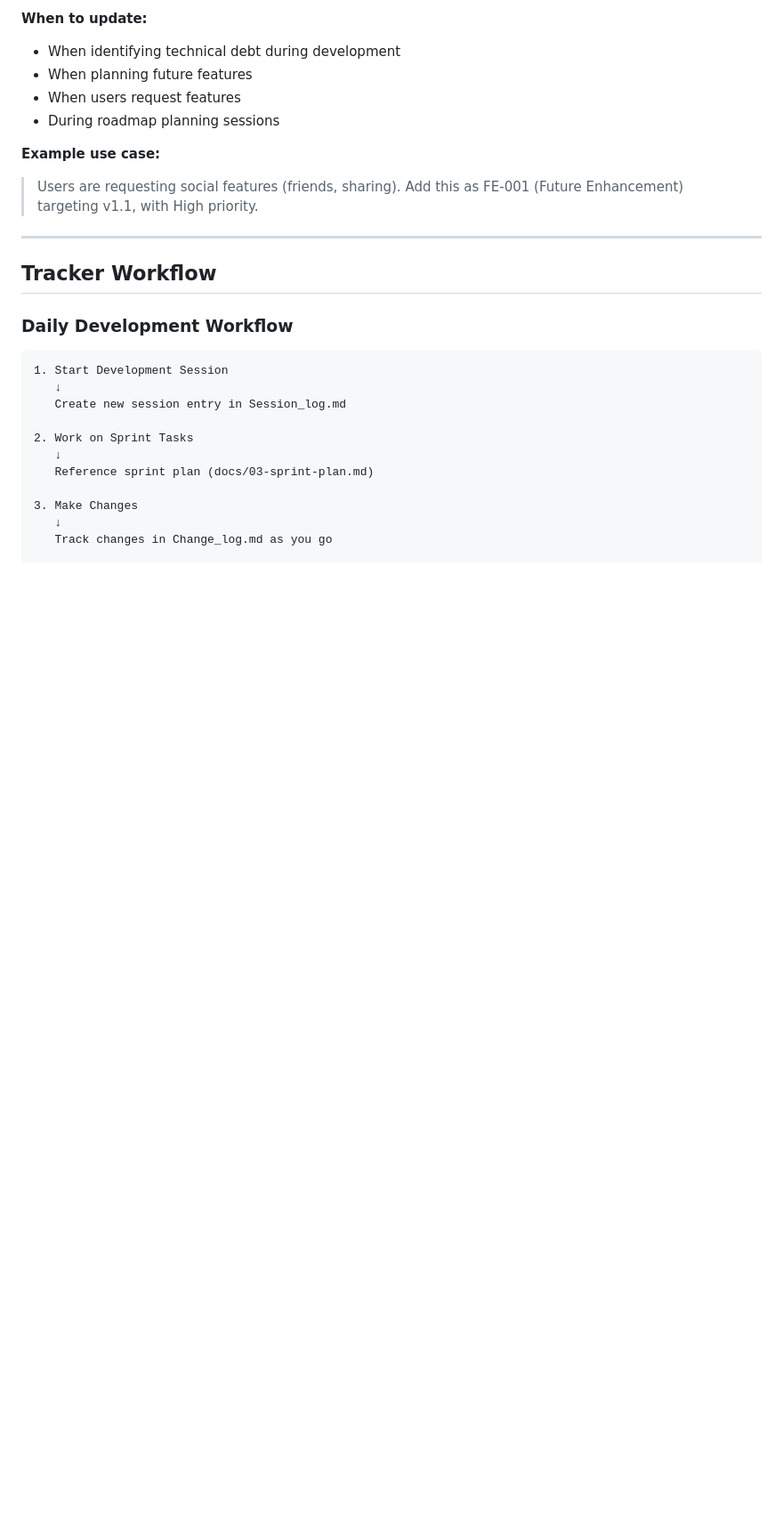
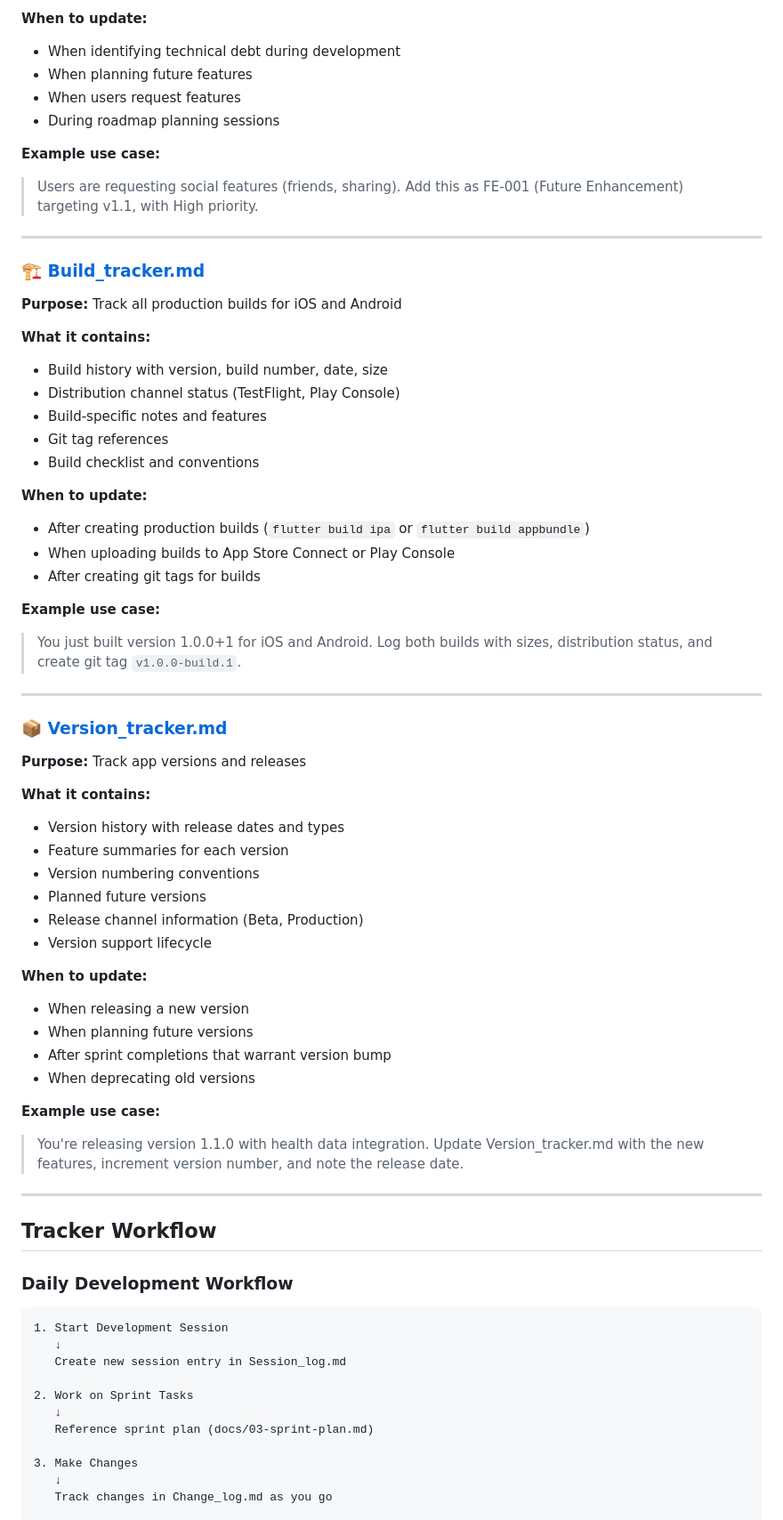
Before and after one commit to Happyloopgit/runtocanada, a Markdown page: docs/trackers/README.md, the part around one of its changes. Shown at 89% size. Drawn GitHub-style; blank space fills up the shorter version.

```diff
--- a/docs/trackers/README.md
+++ b/docs/trackers/README.md
@@ -90,6 +90,48 @@ This folder contains tracking documents for managing the development of the Run
 
 ---
 
+### 🏗️ [Build_tracker.md](./Build_tracker.md)
+**Purpose:** Track all production builds for iOS and Android
+
+**What it contains:**
+- Build history with version, build number, date, size
+- Distribution channel status (TestFlight, Play Console)
+- Build-specific notes and features
+- Git tag references
+- Build checklist and conventions
+
+**When to update:**
+- After creating production builds (`flutter build ipa` or `flutter build appbundle`)
+- When uploading builds to App Store Connect or Play Console
+- After creating git tags for builds
+
+**Example use case:**
+> You just built version 1.0.0+1 for iOS and Android. Log both builds with sizes, distribution status, and create git tag `v1.0.0-build.1`.
+
+---
+
+### 📦 [Version_tracker.md](./Version_tracker.md)
+**Purpose:** Track app versions and releases
+
+**What it contains:**
+- Version history with release dates and types
+- Feature summaries for each version
+- Version numbering conventions
+- Planned future versions
+- Release channel information (Beta, Production)
+- Version support lifecycle
+
+**When to update:**
+- When releasing a new version
+- When planning future versions
+- After sprint completions that warrant version bump
+- When deprecating old versions
+
+**Example use case:**
+> You're releasing version 1.1.0 with health data integration. Update Version_tracker.md with the new features, increment version number, and note the release date.
+
+---
+
 ## Tracker Workflow
 
 ### Daily Development Workflow
```
Also changed, not shown: other parts of docs/trackers/README.md (+4 -0 lines), docs/trackers/Build_tracker.md (added, +127 -0 lines), docs/trackers/Version_tracker.md (added, +233 -0 lines).
